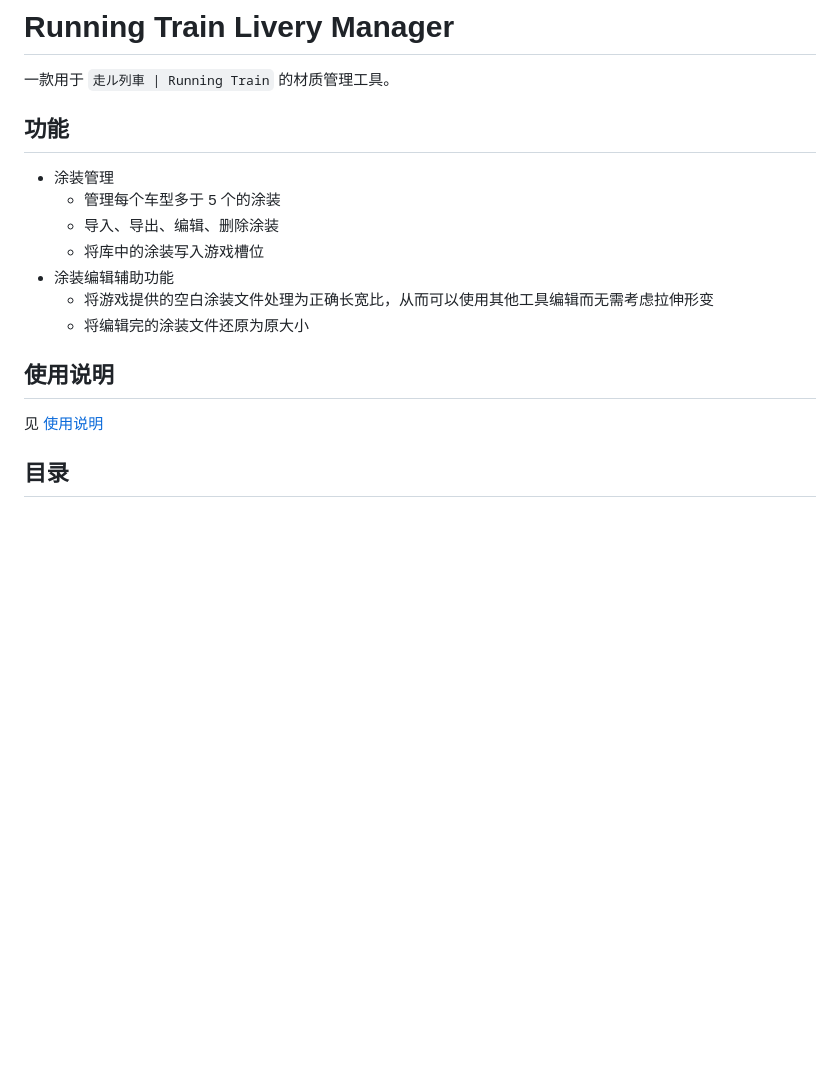
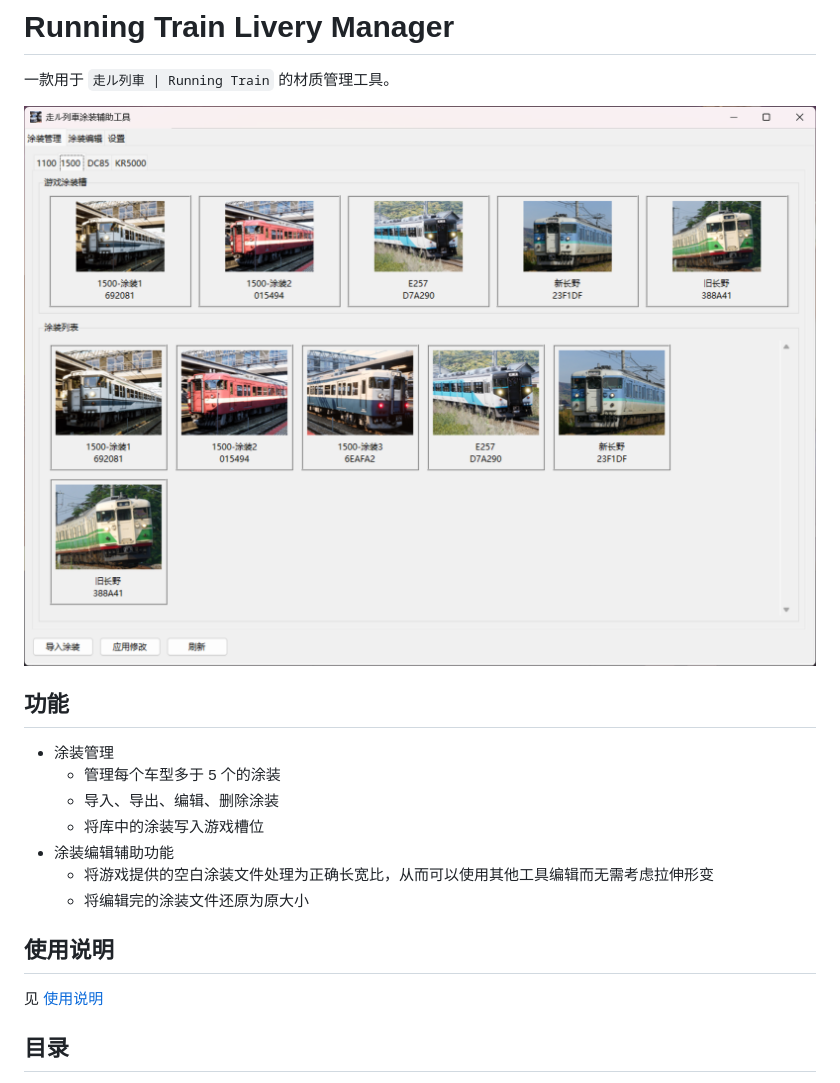
Before and after one commit to Charles-Fan-1025/RTLiveryManager, a Markdown page: README.md, the part around one of its changes. Rendered like a GitHub page; pictures changed too: manual/assets/livery_management.png (added); blank space fills up the shorter version.

Commit message:
docs: updated readme.md and manual/manual.md

```diff
--- a/README.md
+++ b/README.md
@@ -1,6 +1,8 @@
 # Running Train Livery Manager
 
 一款用于 `走ル列車 | Running Train` 的材质管理工具。
+
+![demo](./manual/assets/livery_management.png)
 
 ## 功能
 
```
Also changed, not shown: other parts of README.md (+1 -1 lines), manual/manual.md (+36 -0 lines), manual/assets/import_livery.png (added), manual/assets/inital_prompt.png (added), manual/assets/livery_editing.png (added), manual/assets/livery_editing_illustrated.png (added), manual/assets/settings.png (added).
